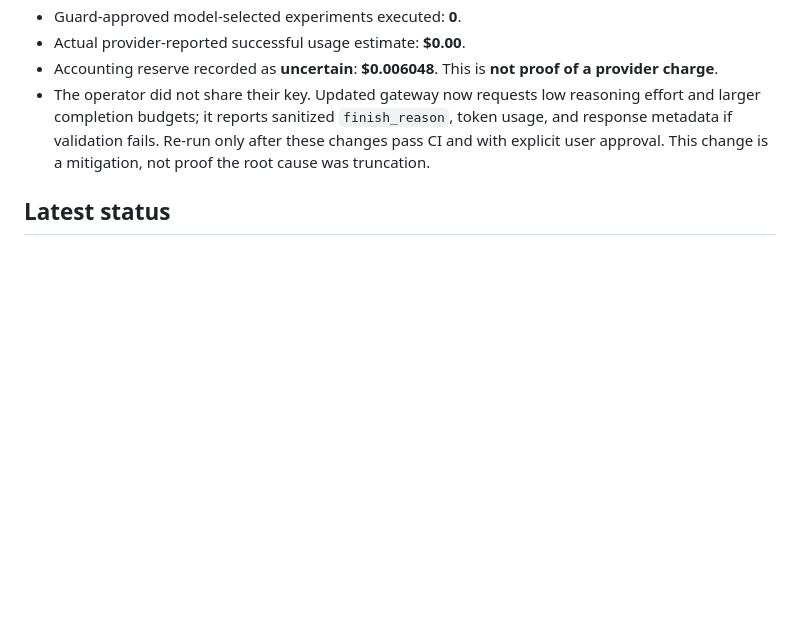
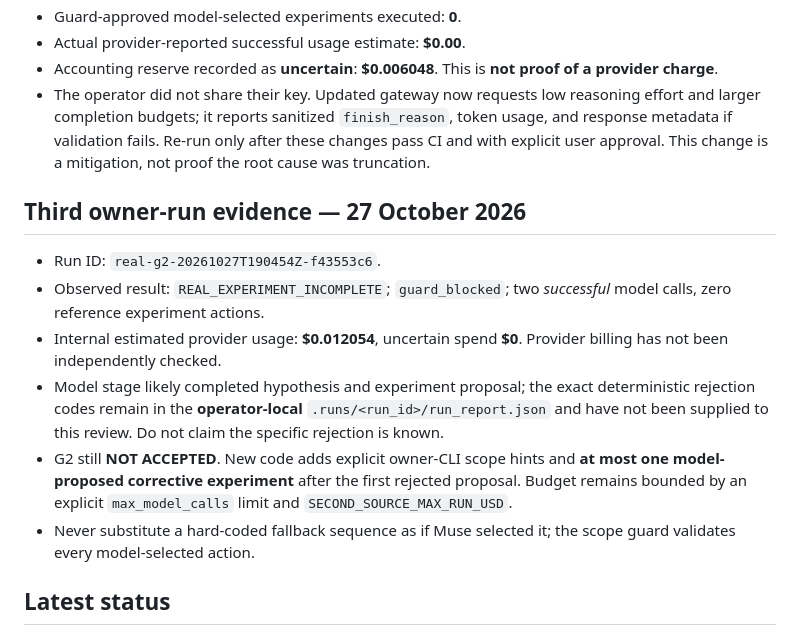
Before and after one commit to Ankit6149/second-source, a Markdown page: docs/G2_ACCEPTANCE.md, the part around the change. GitHub-like rendering; blank space fills up the shorter version.

Commit message:
docs(g2): record third real attempt and bounded proposal-repair gate

```diff
--- a/docs/G2_ACCEPTANCE.md
+++ b/docs/G2_ACCEPTANCE.md
@@ -86,6 +86,15 @@ The 2 skips are `test_g2_smoke_real.py` (no key/budget configured).
 - Accounting reserve recorded as **uncertain**: **$0.006048**. This is **not proof of a provider charge**.
 - The operator did not share their key. Updated gateway now requests low reasoning effort and larger completion budgets; it reports sanitized `finish_reason`, token usage, and response metadata if validation fails. Re-run only after these changes pass CI and with explicit user approval. This change is a mitigation, not proof the root cause was truncation.
 
+## Third owner-run evidence — 27 October 2026
+
+- Run ID: `real-g2-20261027T190454Z-f43553c6`.
+- Observed result: `REAL_EXPERIMENT_INCOMPLETE`; `guard_blocked`; two *successful* model calls, zero reference experiment actions.
+- Internal estimated provider usage: **$0.012054**, uncertain spend **$0**. Provider billing has not been independently checked.
+- Model stage likely completed hypothesis and experiment proposal; the exact deterministic rejection codes remain in the **operator-local** `.runs/<run_id>/run_report.json` and have not been supplied to this review. Do not claim the specific rejection is known.
+- G2 still **NOT ACCEPTED**. New code adds explicit owner-CLI scope hints and **at most one model-proposed corrective experiment** after the first rejected proposal. Budget remains bounded by an explicit `max_model_calls` limit and `SECOND_SOURCE_MAX_RUN_USD`.
+- Never substitute a hard-coded fallback sequence as if Muse selected it; the scope guard validates every model-selected action.
+
 ## Latest status
 
 **G2 NOT COMPLETE.** The first real attempt made progress past the key/budget gate but failed before experiment execution. New code distinguishes `model_error` from `guard_blocked` and outputs a safe failure category; re-run only after confirming the precise error from the existing report.
```
